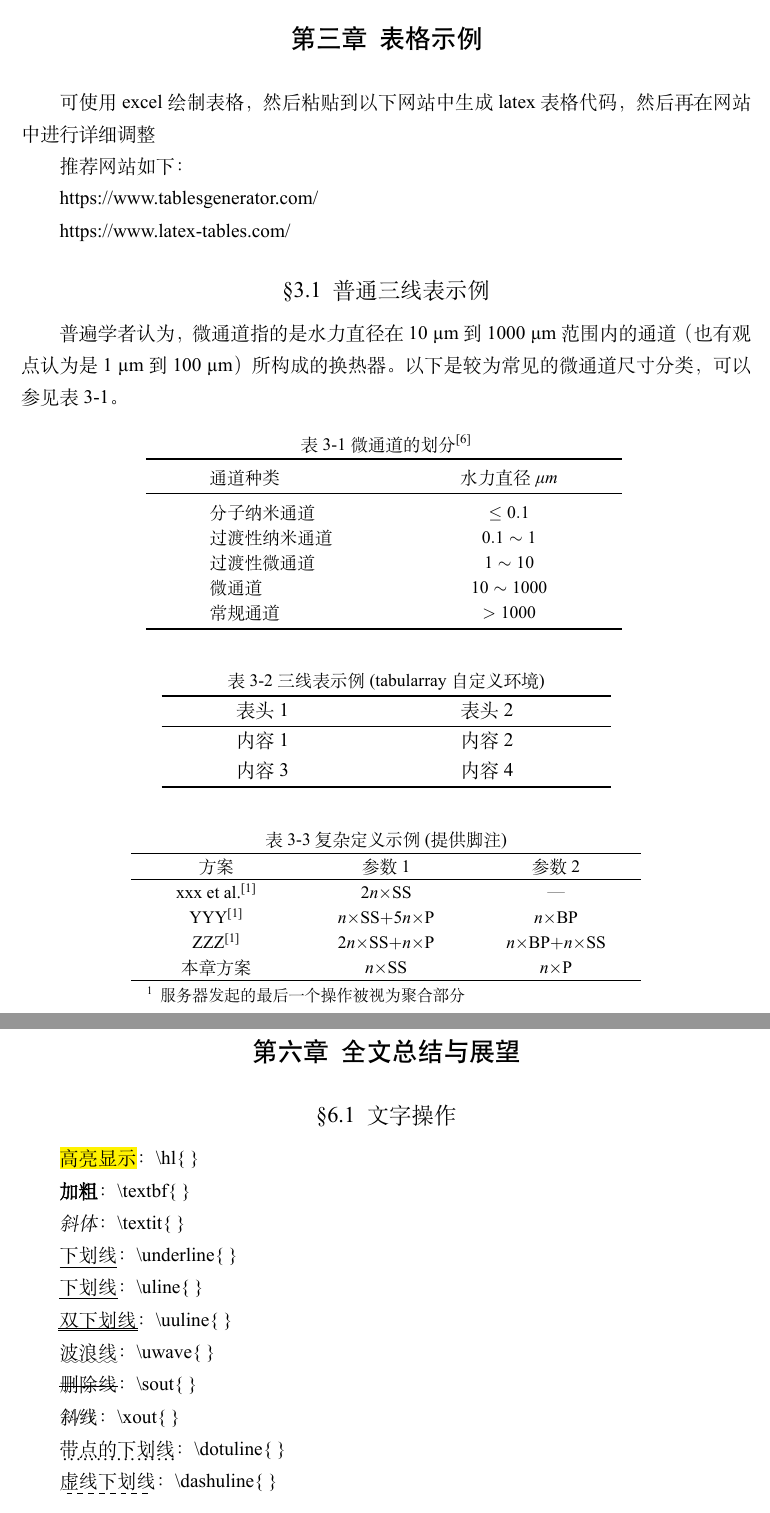
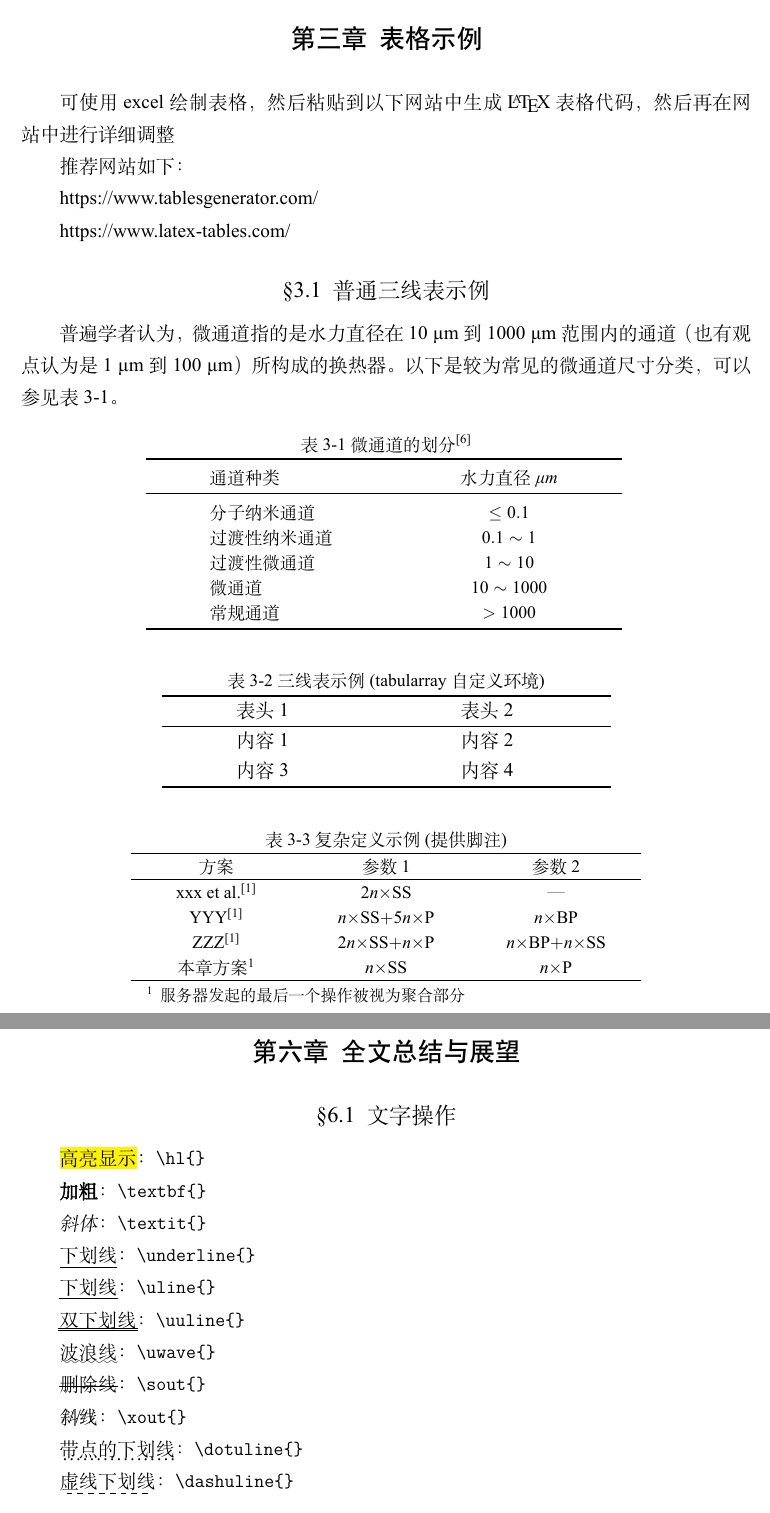
Before and after one commit to YanMing-lxb/GUET_Thesis_LaTeX, a LaTeX thesis (main.tex, which reads Chapters/Chapter3.tex, Chapters/Conclusion.tex, GUET-Thesis.cls): two parts of pages 16 and 24 of 27, joined at a grey line, cut so that both start at the same text. Compiled offline with XeLaTeX; a missing font is replaced by an installed copy or a similar font.

Commit message:
完善README和示例文档

```diff
--- a/Chapters/Chapter3.tex
+++ b/Chapters/Chapter3.tex
@@ -1,7 +1,7 @@
 % !Mode:: "TeX:UTF-8"
 
 \chapter{表格示例}\label{ch:3}
-可使用excel绘制表格，然后粘贴到以下网站中生成latex表格代码，然后再在网站中进行详细调整
+可使用excel绘制表格，然后粘贴到以下网站中生成 \LaTeX 表格代码，然后再在网站中进行详细调整
 
 推荐网站如下：
 
@@ -53,7 +53,7 @@ https://www.latex-tables.com/
             xxx et al.~\cite{Lau_2022} & $2n\times$SS & — \\
             YYY~\cite{Lau_2022} & $n\times$SS$+5n\times$P & $n\times$BP \\
             ZZZ~\cite{Lau_2022} & $2n\times$SS$+n\times$P & $n\times$BP$+n\times$SS \\
-            本章方案 & $n\times$SS & $n\times$P \\ \hline
+            本章方案\textsuperscript{1} & $n\times$SS & $n\times$P \\ \hline
         \end{tabular}
         \begin{tablenotes}
             \footnotesize
--- a/Chapters/Conclusion.tex
+++ b/Chapters/Conclusion.tex
@@ -1,30 +1,55 @@
+%
+%  =======================================================================
+%  ····Y88b···d88P················888b·····d888·d8b·······················
+%  ·····Y88b·d88P·················8888b···d8888·Y8P·······················
+%  ······Y88o88P··················88888b·d88888···························
+%  ·······Y888P··8888b···88888b···888Y88888P888·888·88888b·····d88b·······
+%  ········888······"88b·888·"88b·888·Y888P·888·888·888·"88b·d88P"88b·····
+%  ········888···d888888·888··888·888··Y8P··888·888·888··888·888··888·····
+%  ········888··888··888·888··888·888···"···888·888·888··888·Y88b·888·····
+%  ········888··"Y888888·888··888·888·······888·888·888··888··"Y88888·····
+%  ·······························································888·····
+%  ··························································Y8b·d88P·····
+%  ···························································"Y88P"······
+%  =======================================================================
+%
+%  -----------------------------------------------------------------------
+% Author       : 焱铭
+% Date         : 2024-05-31 22:39:58 +0800
+% LastEditTime : 2024-06-08 16:54:08 +0800
+% Github       : https://github.com/YanMing-lxb/
+% FilePath     : \GUET_Thesis_LaTeX\Chapters\Conclusion.tex
+% Description  :
+%  -----------------------------------------------------------------------
+%
+
 % !Mode:: "TeX:UTF-8"
 
 \chapter{全文总结与展望}\label{ch:6}
 
 \section{文字操作}
 
-\hl{高亮显示}：\textbackslash hl\{ \}
+\hl{高亮显示}：\verb|\hl{}|
 
-\textbf{加粗}：\textbackslash textbf\{ \}
+\textbf{加粗}：\verb|\textbf{}|
 
-\textit{斜体}：\textbackslash textit\{ \}
+\textit{斜体}：\verb|\textit{}|
 
-\underline{下划线}：\textbackslash underline\{ \}
+\underline{下划线}：\verb|\underline{}|
 
-\uline{下划线}：\textbackslash uline\{ \}
+\uline{下划线}：\verb|\uline{}|
 
-\uuline{双下划线}：\textbackslash uuline\{ \}
+\uuline{双下划线}：\verb|\uuline{}|
 
-\uwave{波浪线}：\textbackslash uwave\{ \}
+\uwave{波浪线}：\verb|\uwave{}|
 
-\sout{删除线}：\textbackslash sout\{ \}
+\sout{删除线}：\verb|\sout{}|
 
-\xout{斜线}：\textbackslash xout\{ \}
+\xout{斜线}：\verb|\xout{}|
 
-\dotuline{带点的下划线}：\textbackslash dotuline\{ \}
+\dotuline{带点的下划线}：\verb|\dotuline{}|
 
-\dashuline{虚线下划线}：\textbackslash dashuline\{ \}
+\dashuline{虚线下划线}：\verb|\dashuline{}|
 
 
 \section{空白符号}
--- a/GUET-Thesis.cls
+++ b/GUET-Thesis.cls
@@ -1080,10 +1080,10 @@ keys
 
 
 % 创建符号说明分组，
-\newcommand{\SymbolGroupStyleIn}{位置分类} % 定义\SymbolGroupStyle命令，用于修改符号说明分组格式
+\newcommand{\SymbolGroupStyleIn}{符号分类} % 定义\SymbolGroupStyle命令，用于修改符号说明分组格式
 \newcommand{\SymbolGroupStyle}[1]{\renewcommand{\SymbolGroupStyleIn}{#1}}
 \renewcommand{\nomgroup}[1]{
-  \ifthenelse{\equal{\SymbolGroupStyleIn}{位置分类}}
+  \ifthenelse{\equal{\SymbolGroupStyleIn}{符号分类}}
   {
     \ifthenelse
     {\equal{#1}{A}}
@@ -1123,7 +1123,7 @@ keys
         }
       }
     }
-    {\typeout{无效的输入，请使用使用 位置分类 或 章节分类 作为参数} % 如果既不是A也不是B，则输出错误信息在log文件中
+    {\typeout{无效的输入，请使用使用 符号分类 或 章节分类 作为参数} % 如果既不是A也不是B，则输出错误信息在log文件中
     }
   }
 
--- a/main.tex
+++ b/main.tex
@@ -73,8 +73,8 @@
 \Secrets{}                                                                  % 密级，不涉密请空着
 \Date{\today}                                                               % 可更换为具体日期如：\date{2023年5月28日}
 % \subCrefNameSet                                                             % 子图、表、算法等引用名称格式设置为 子图 2-1(a) 的样式
-\SymbolGroupStyle{位置分类}                                                  % 符号分组样式，可选参数为“位置分类”或“章节分类”
-\theAlgoSet{algorithmicx}                                                   % 设置算法环境，默认为algorithmicx，可选参数为algorithm2e或algorithmicx
+\SymbolGroupStyle{符号分类}                                                  % 符号分组样式，可选参数为“符号分类”或“章节分类”
+\theAlgoSet{algorithmicx}                                                   % 设置算法环境，默认为 algorithmicx，可选参数为 algorithm2e 或 algorithmicx ，注意启用不同宏包时需要适用对应算法命令
 % ------------------------------------------------------------------------------------------
 %     正文
 % ------------------------------------------------------------------------------------------
```
Also changed, not shown: Chapters/Chapter1.tex (+2 -2 lines), Chapters/Chapter2.tex (+3 -3 lines), Chapters/Chapter4.tex (+27 -2 lines), Chapters/Chapter5.tex (+2 -2 lines), README.md, Chapters/Conclusion.tex (2 more changed lines).
